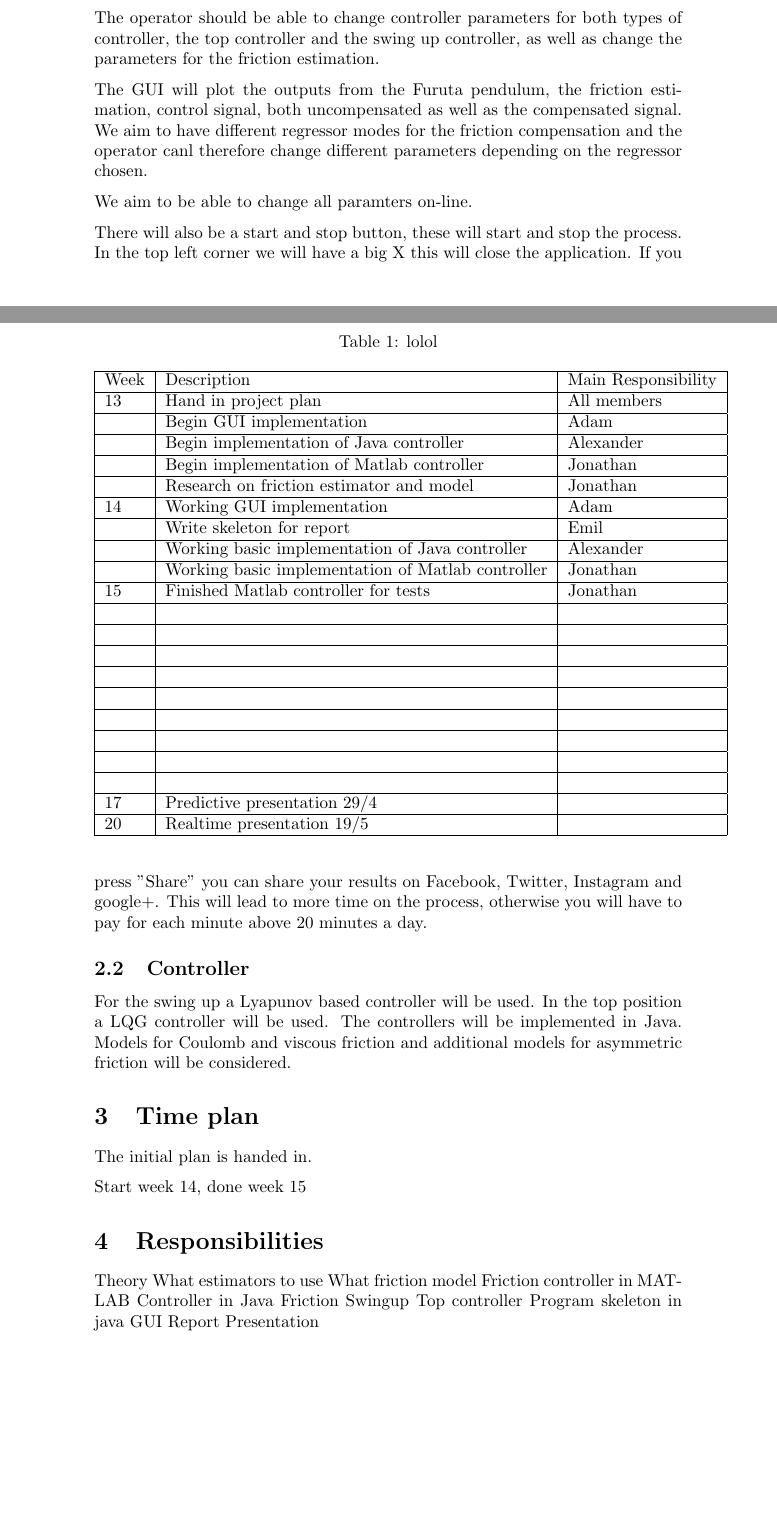
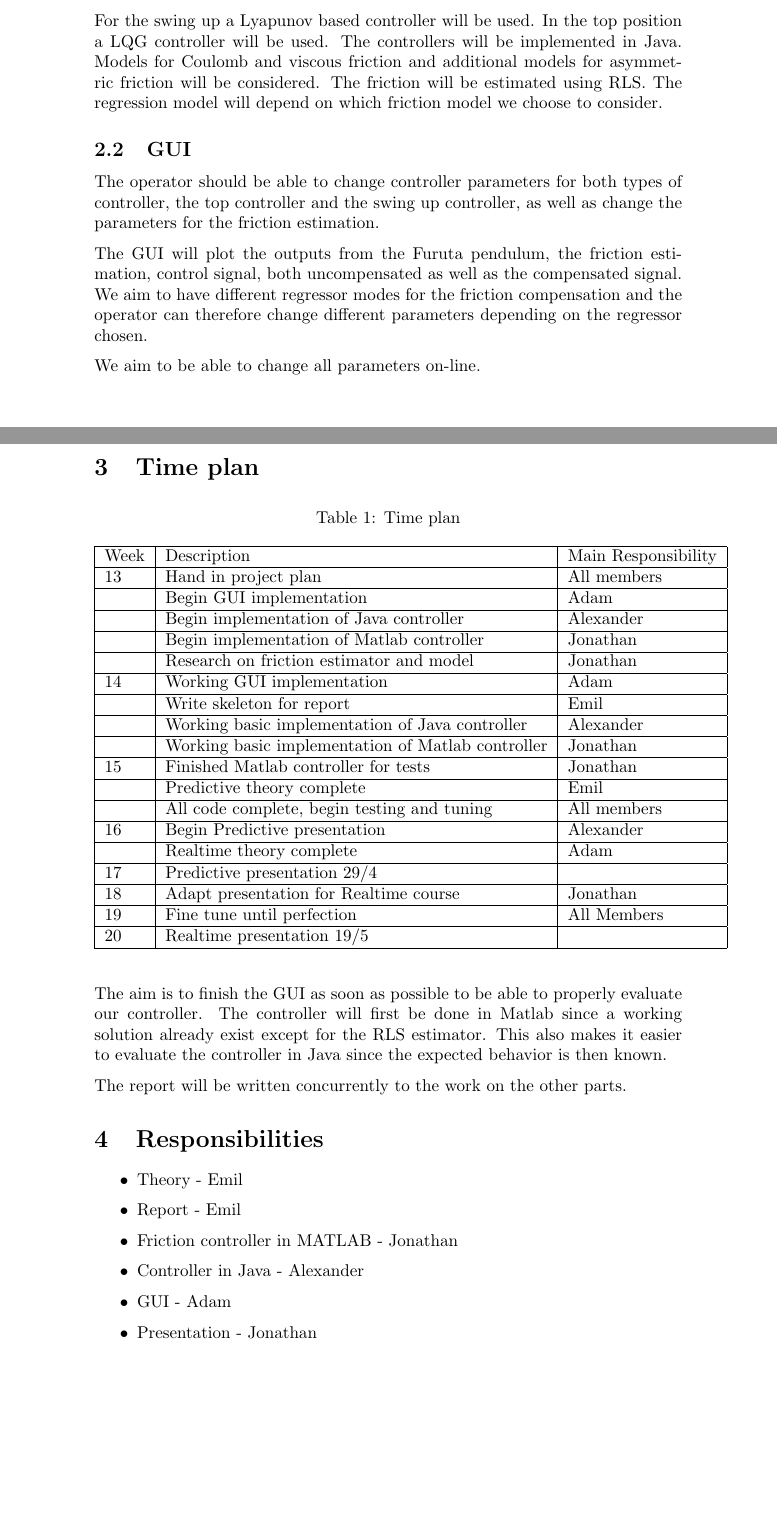
Before and after one commit to adamjalkemo/AdaptiveFrictionCompensation, a LaTeX document (documents/suggestedsolution.tex): two parts of pages 1 and 3 of 3 before the commit and two parts of pages 2 and 3 of 3 after it, joined at a grey line, cut so that both start at the same text, the shorter picture padded with empty space. Compiled offline with pdfLaTeX.

Commit message:
More on suggested solution, finished?

```diff
--- a/documents/suggestedsolution.tex
+++ b/documents/suggestedsolution.tex
@@ -47,21 +44,22 @@ For our suggested solution we will need one thread for the GUI and one for the c
-The operator should be able to change controller parameters for both types of controller, the top controller and the swing up controller, as well as change the parameters for the friction estimation.
 
-The GUI will plot the outputs from the Furuta pendulum, the friction estimation, control signal, both uncompensated as well as the compensated signal. We aim to have different regressor modes for the friction compensation and the operator canl therefore change different parameters depending on the regressor chosen.
-
-We aim to be able to change all paramters on-line.
-
-There will also be a start and stop button, these will start and stop the process. In the top left corner we will have a big X this will close the application. If you press "Share" you can share your results on Facebook, Twitter, Instagram and google+. This will lead to more time on the process, otherwise you will have to pay for each minute above 20 minutes a day.
 
 %Todo what parameters can be changed.
 
 \subsection{Controller}
 For the swing up a Lyapunov based controller will be used. In the top position a LQG controller will be used. The controllers will be implemented in Java.
-Models for Coulomb and viscous friction and additional models for asymmetric friction will be considered.
+Models for Coulomb and viscous friction and additional models for asymmetric friction will be considered. The friction will be estimated using RLS. The regression model will depend on which friction model we choose to consider.
+
+\subsection{GUI}
+The operator should be able to change controller parameters for both types of controller, the top controller and the swing up controller, as well as change the parameters for the friction estimation.
+
+The GUI will plot the outputs from the Furuta pendulum, the friction estimation, control signal, both uncompensated as well as the compensated signal. We aim to have different regressor modes for the friction compensation and the operator can therefore change different parameters depending on the regressor chosen.
+
+We aim to be able to change all parameters on-line.
 
 \section{Time plan}
-\begin{table}[]
+\begin{table}[H]
 \centering
-\caption{lolol}
+\caption{Time plan}
 \label{hoho}
 \begin{tabular}{|l|l|l|}
 \hline
@@ -76,39 +74,38 @@ Week & Description & Main Responsibility \\ \hline
 & Working basic implementation of Java controller & Alexander \\ \hline
 & Working basic implementation of Matlab controller & Jonathan \\ \hline
 15 & Finished Matlab controller for tests & Jonathan \\ \hline
-& & \\ \hline
-& & \\ \hline
-& & \\ \hline
-& & \\ \hline
-& & \\ \hline
-& & \\ \hline
-& & \\ \hline
-& & \\ \hline
-& & \\ \hline
+& Predictive theory complete  & Emil \\ \hline
+& All code complete, begin testing and tuning & All members \\ \hline
+16 & Begin Predictive presentation & Alexander \\ \hline
+& Realtime theory complete & Adam \\ \hline
 17 & Predictive presentation 29/4 & \\ \hline
+18 & Adapt presentation for Realtime course & Jonathan \\ \hline
+19 & Fine tune until perfection & All Members \\ \hline
 20 & Realtime presentation 19/5  & \\ \hline
 \end{tabular}
 \end{table}
-The initial plan is handed in.
+The aim is to finish the GUI as soon as possible to be able to properly evaluate our controller. The controller will first be done in Matlab since a working solution already exist except for the RLS estimator. This also makes it easier to evaluate the controller in Java since the expected behavior is then known.
 
-
-Start week 14, done week 15
-
-\section{Responsibilities}
-Theory
-	What estimators to use
-	What friction model
-Friction controller in MATLAB
-Controller in Java
-	Friction
-	Swingup
-	Top controller
-Program skeleton in java
-GUI
-Report
-Presentation
+The report will be written concurrently to the work on the other parts.
 
 
 
 
+\section{Responsibilities}
+\begin{itemize}
+\item Theory - Emil
+\item Report - Emil
+%	What estimators to use\\
+%	What friction model
+\item Friction controller in MATLAB - Jonathan
+\item Controller in Java - Alexander
+%	Friction\\
+%	Swingup\\
+%	Top controller
+\item GUI - Adam
+\item Presentation - Jonathan
+
+\end{itemize}
+
+
 \end{document}
```
Also changed, not shown: documents/suggestedsolution.tex (13 more changed lines).
